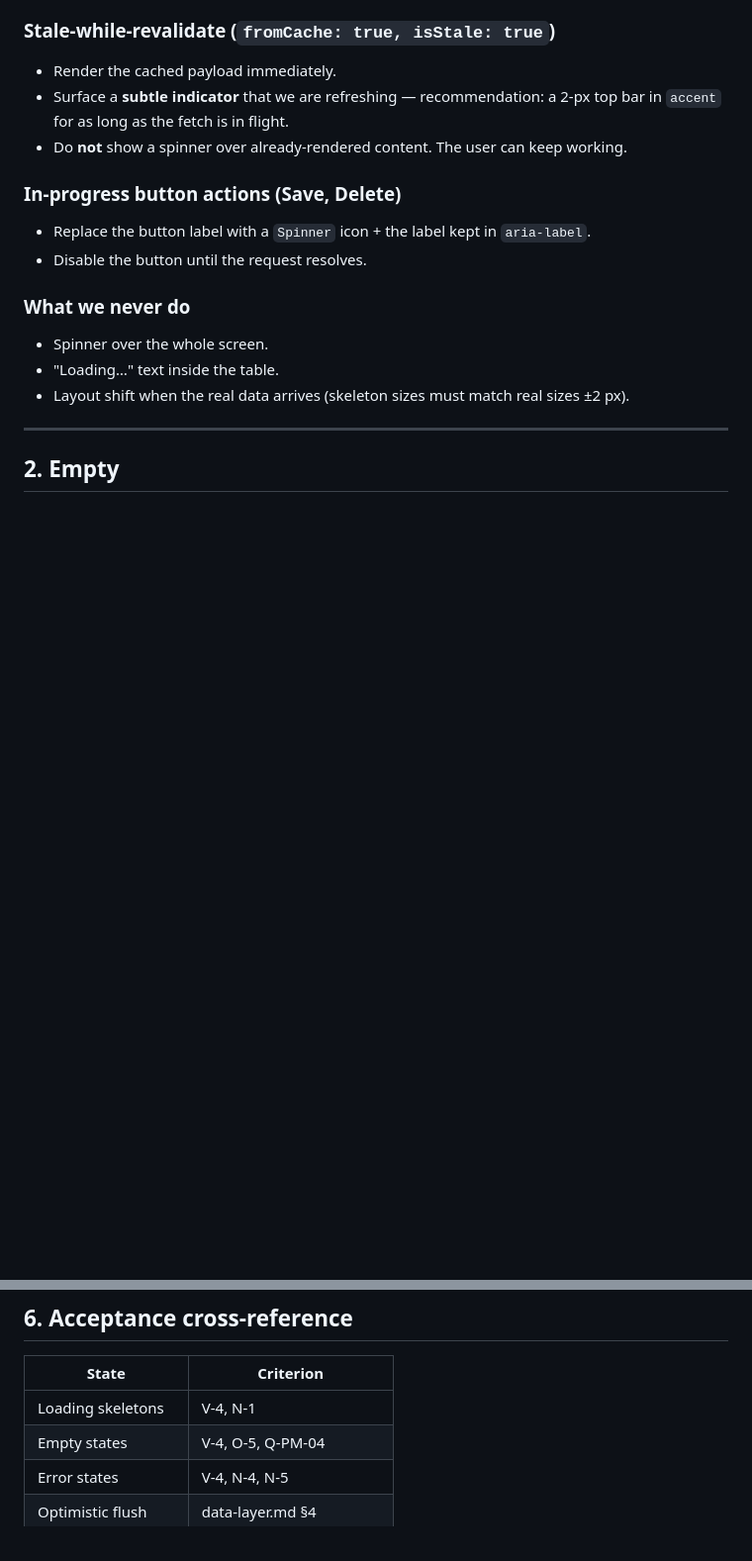
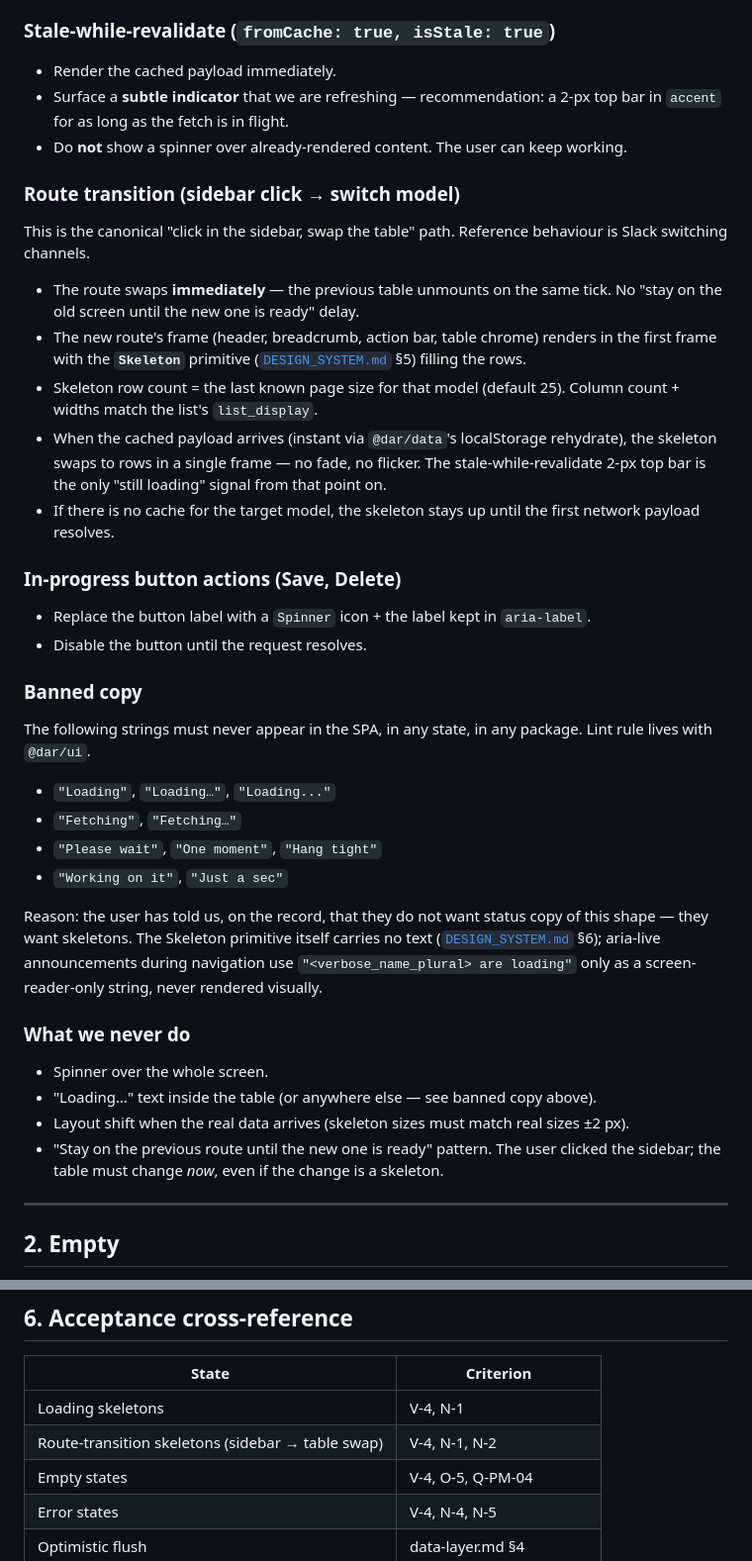
Before and after one commit to MartinCastroAlvarez/django-admin-react, a Markdown page: docs/ux/states.md, 2 parts joined by grey strips. Shown at 99% size. Drawn GitHub-style; blank space fills up the shorter version.

```diff
--- a/docs/ux/states.md
+++ b/docs/ux/states.md
@@ -26,18 +26,61 @@ Maps to [`ACCEPTANCE.md`](../../ACCEPTANCE.md) §2.8 V-4.
 - Do **not** show a spinner over already-rendered content. The user
   can keep working.
 
+### Route transition (sidebar click → switch model)
+
+This is the canonical "click in the sidebar, swap the table" path.
+Reference behaviour is Slack switching channels.
+
+- The route swaps **immediately** — the previous table unmounts on
+  the same tick. No "stay on the old screen until the new one is
+  ready" delay.
+- The new route's frame (header, breadcrumb, action bar, table
+  chrome) renders in the first frame with the **`Skeleton`**
+  primitive ([`DESIGN_SYSTEM.md`](../../DESIGN_SYSTEM.md) §5) filling
+  the rows.
+- Skeleton row count = the last known page size for that model
+  (default 25). Column count + widths match the list's
+  `list_display`.
+- When the cached payload arrives (instant via `@dar/data`'s
+  localStorage rehydrate), the skeleton swaps to rows in a single
+  frame — no fade, no flicker. The stale-while-revalidate 2-px top
+  bar is the only "still loading" signal from that point on.
+- If there is no cache for the target model, the skeleton stays up
+  until the first network payload resolves.
+
 ### In-progress button actions (Save, Delete)
 
 - Replace the button label with a `Spinner` icon + the label kept
   in `aria-label`.
 - Disable the button until the request resolves.
 
+### Banned copy
+
+The following strings must never appear in the SPA, in any state,
+in any package. Lint rule lives with `@dar/ui`.
+
+- `"Loading"`, `"Loading…"`, `"Loading..."`
+- `"Fetching"`, `"Fetching…"`
+- `"Please wait"`, `"One moment"`, `"Hang tight"`
+- `"Working on it"`, `"Just a sec"`
+
+Reason: the user has told us, on the record, that they do not want
+status copy of this shape — they want skeletons. The Skeleton
+primitive itself carries no text ([`DESIGN_SYSTEM.md`](../../DESIGN_SYSTEM.md)
+§6); aria-live announcements during navigation use
+`"<verbose_name_plural> are loading"` only as a screen-reader-only
+string, never rendered visually.
+
 ### What we never do
 
 - Spinner over the whole screen.
-- "Loading…" text inside the table.
+- "Loading…" text inside the table (or anywhere else — see banned
+  copy above).
 - Layout shift when the real data arrives (skeleton sizes must
   match real sizes ±2 px).
+- "Stay on the previous route until the new one is ready" pattern.
+  The user clicked the sidebar; the table must change *now*, even
+  if the change is a skeleton.
 
 ---
 
@@ -141,6 +184,7 @@ canonical singletons.
 | State                | Criterion              |
 | -------------------- | ---------------------- |
 | Loading skeletons    | V-4, N-1               |
+| Route-transition skeletons (sidebar → table swap) | V-4, N-1, N-2  |
 | Empty states         | V-4, O-5, Q-PM-04      |
 | Error states         | V-4, N-4, N-5          |
 | Optimistic flush     | data-layer.md §4       |
```
Also changed, not shown: DESIGN_SYSTEM.md (+7 -3 lines), forum/UX-DIRECTIVE-skeletons-no-loading-text.md (added, +187 -0 lines).
